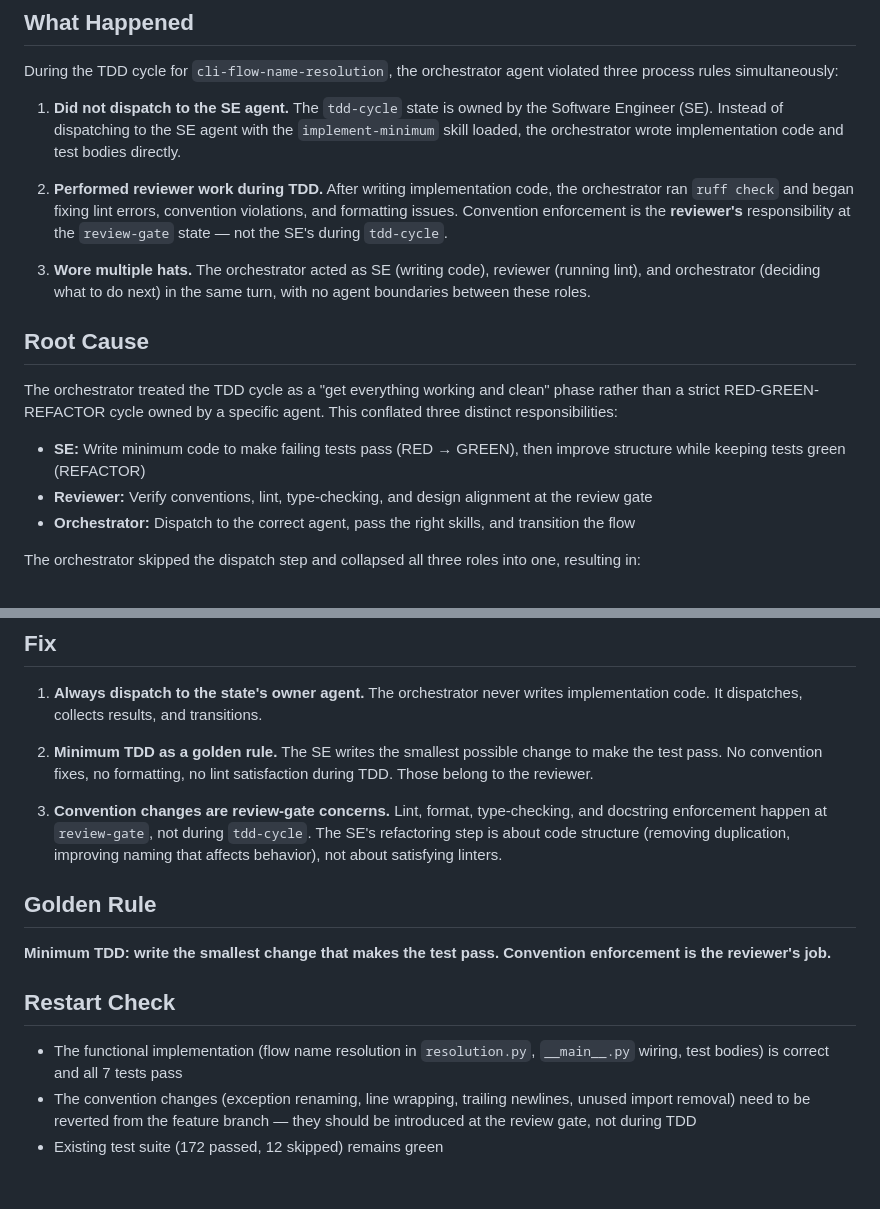
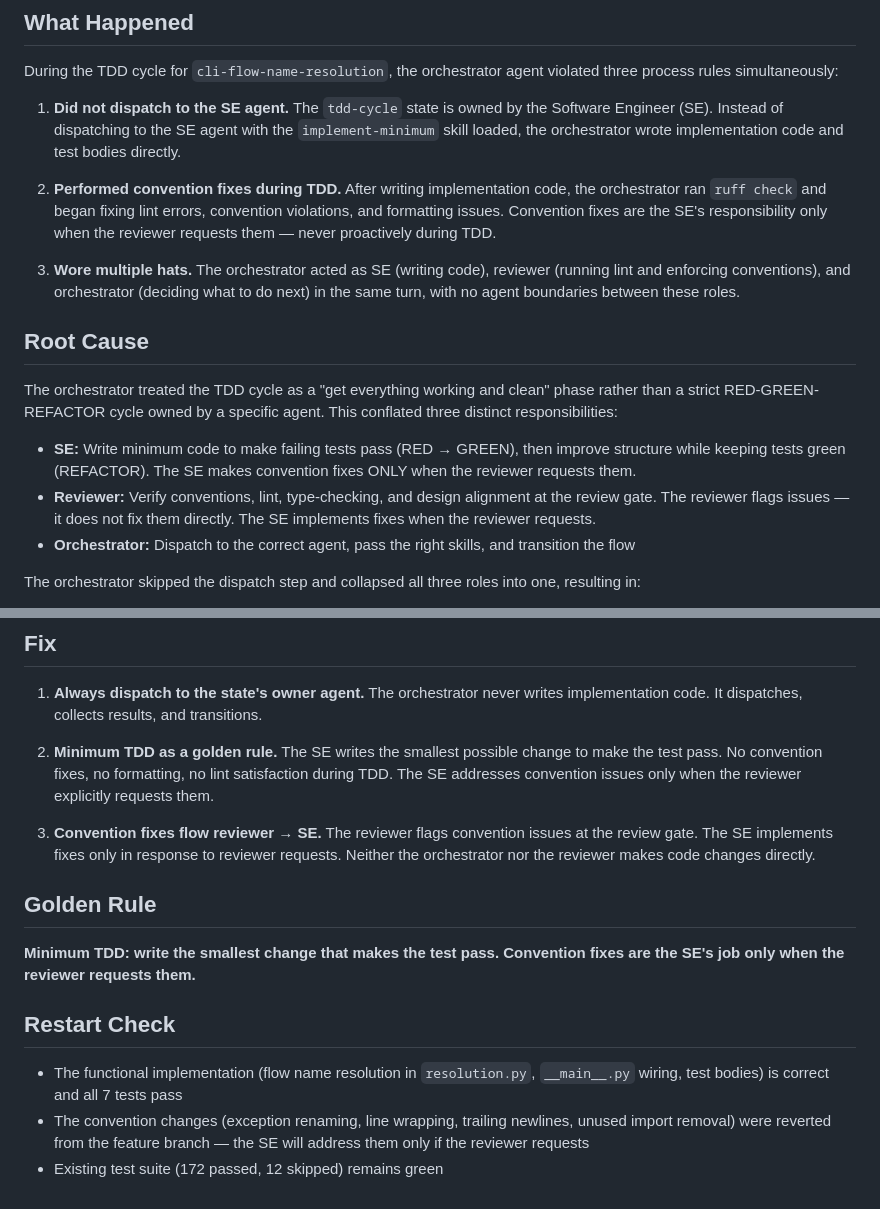
Before and after one commit to nullhack/flowr, a Markdown page: docs/post-mortem/PM_20260502_agent-role-violation-tdd.md, 2 parts joined by grey strips. Rendered like a GitHub page.

Commit message:
docs: clarify convention fix flow in post-mortem — SE fixes only when reviewer requests

```diff
--- a/docs/post-mortem/PM_20260502_agent-role-violation-tdd.md
+++ b/docs/post-mortem/PM_20260502_agent-role-violation-tdd.md
@@ -10,16 +10,16 @@ During the TDD cycle for `cli-flow-name-resolution`, the orchestrator agent viol
 
 1. **Did not dispatch to the SE agent.** The `tdd-cycle` state is owned by the Software Engineer (SE). Instead of dispatching to the SE agent with the `implement-minimum` skill loaded, the orchestrator wrote implementation code and test bodies directly.
 
-2. **Performed reviewer work during TDD.** After writing implementation code, the orchestrator ran `ruff check` and began fixing lint errors, convention violations, and formatting issues. Convention enforcement is the **reviewer's** responsibility at the `review-gate` state — not the SE's during `tdd-cycle`.
+2. **Performed convention fixes during TDD.** After writing implementation code, the orchestrator ran `ruff check` and began fixing lint errors, convention violations, and formatting issues. Convention fixes are the SE's responsibility only when the reviewer requests them — never proactively during TDD.
 
-3. **Wore multiple hats.** The orchestrator acted as SE (writing code), reviewer (running lint), and orchestrator (deciding what to do next) in the same turn, with no agent boundaries between these roles.
+3. **Wore multiple hats.** The orchestrator acted as SE (writing code), reviewer (running lint and enforcing conventions), and orchestrator (deciding what to do next) in the same turn, with no agent boundaries between these roles.
 
 ## Root Cause
 
 The orchestrator treated the TDD cycle as a "get everything working and clean" phase rather than a strict RED-GREEN-REFACTOR cycle owned by a specific agent. This conflated three distinct responsibilities:
 
-- **SE:** Write minimum code to make failing tests pass (RED → GREEN), then improve structure while keeping tests green (REFACTOR)
-- **Reviewer:** Verify conventions, lint, type-checking, and design alignment at the review gate
+- **SE:** Write minimum code to make failing tests pass (RED → GREEN), then improve structure while keeping tests green (REFACTOR). The SE makes convention fixes ONLY when the reviewer requests them.
+- **Reviewer:** Verify conventions, lint, type-checking, and design alignment at the review gate. The reviewer flags issues — it does not fix them directly. The SE implements fixes when the reviewer requests.
 - **Orchestrator:** Dispatch to the correct agent, pass the right skills, and transition the flow
 
 The orchestrator skipped the dispatch step and collapsed all three roles into one, resulting in:
@@ -37,16 +37,16 @@ Additionally, the **TDD minimum rule** was violated: the SE writes only the mini
 
 1. **Always dispatch to the state's owner agent.** The orchestrator never writes implementation code. It dispatches, collects results, and transitions.
 
-2. **Minimum TDD as a golden rule.** The SE writes the smallest possible change to make the test pass. No convention fixes, no formatting, no lint satisfaction during TDD. Those belong to the reviewer.
+2. **Minimum TDD as a golden rule.** The SE writes the smallest possible change to make the test pass. No convention fixes, no formatting, no lint satisfaction during TDD. The SE addresses convention issues only when the reviewer explicitly requests them.
 
-3. **Convention changes are review-gate concerns.** Lint, format, type-checking, and docstring enforcement happen at `review-gate`, not during `tdd-cycle`. The SE's refactoring step is about code structure (removing duplication, improving naming that affects behavior), not about satisfying linters.
+3. **Convention fixes flow reviewer → SE.** The reviewer flags convention issues at the review gate. The SE implements fixes only in response to reviewer requests. Neither the orchestrator nor the reviewer makes code changes directly.
 
 ## Golden Rule
 
-**Minimum TDD: write the smallest change that makes the test pass. Convention enforcement is the reviewer's job.**
+**Minimum TDD: write the smallest change that makes the test pass. Convention fixes are the SE's job only when the reviewer requests them.**
 
 ## Restart Check
 
 - The functional implementation (flow name resolution in `resolution.py`, `__main__.py` wiring, test bodies) is correct and all 7 tests pass
-- The convention changes (exception renaming, line wrapping, trailing newlines, unused import removal) need to be reverted from the feature branch — they should be introduced at the review gate, not during TDD
+- The convention changes (exception renaming, line wrapping, trailing newlines, unused import removal) were reverted from the feature branch — the SE will address them only if the reviewer requests
 - Existing test suite (172 passed, 12 skipped) remains green
```
